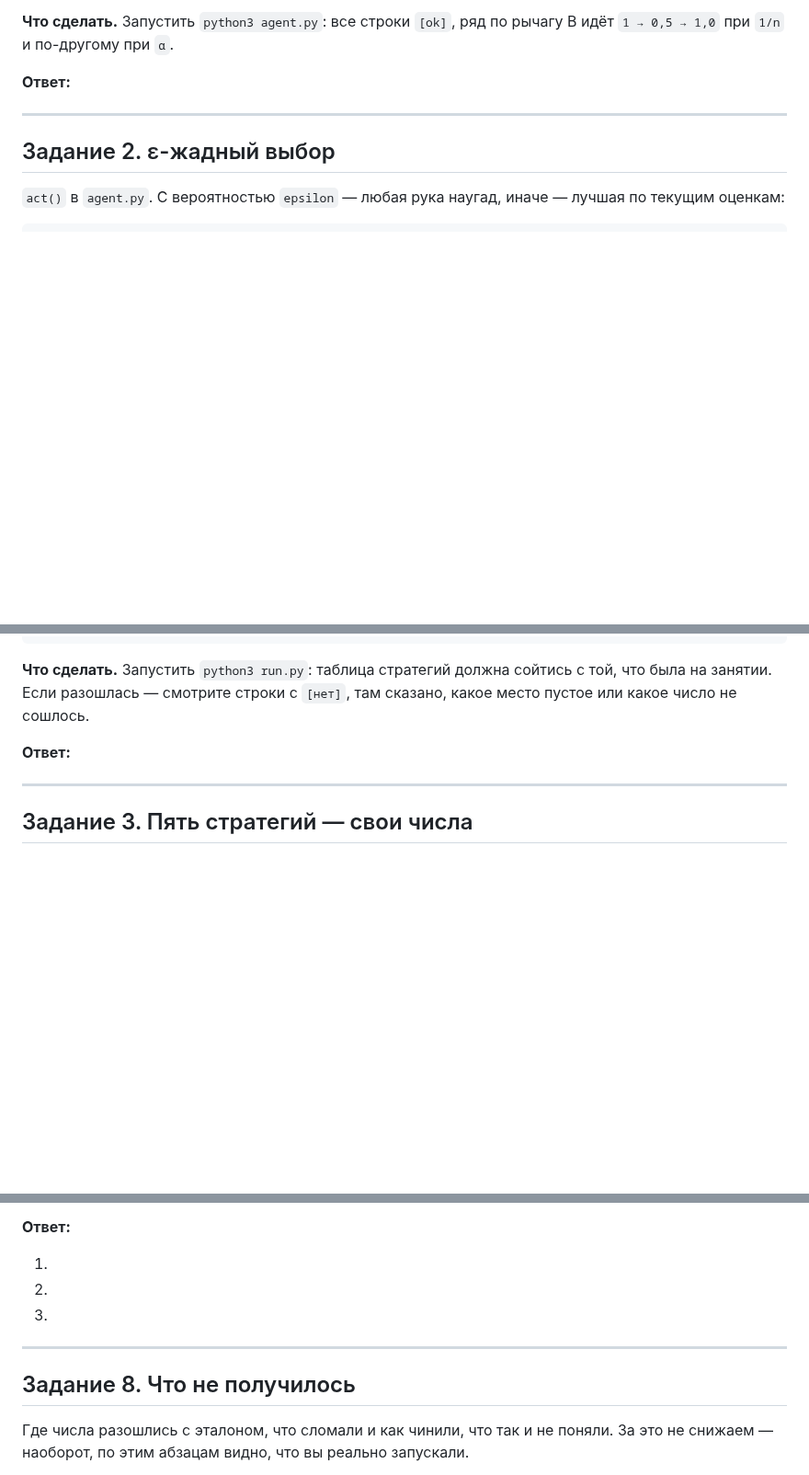
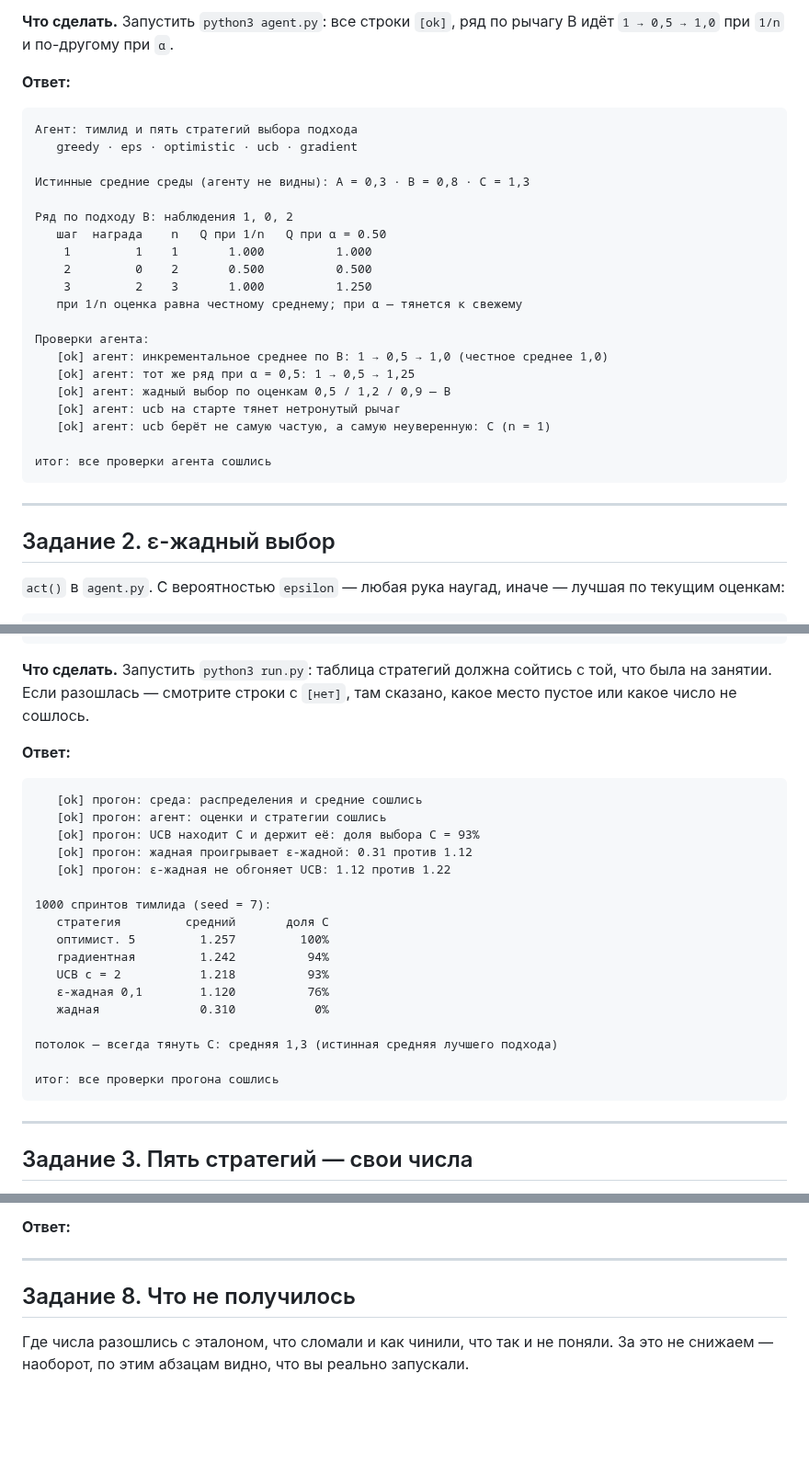
Before and after one commit to xuxusw/RL_labs, a Markdown page: seminar_03/task.md, 3 parts joined by grey strips. Shown at 92% size. Drawn GitHub-style; blank space fills up the shorter version.

````diff
--- a/seminar_03/task.md
+++ b/seminar_03/task.md
@@ -23,7 +23,28 @@ self.q[act] += step * (reward - self.q[act])
 при `1/n` и по-другому при `α`.
 
 **Ответ:**
+```
+Агент: тимлид и пять стратегий выбора подхода
+   greedy · eps · optimistic · ucb · gradient
 
+Истинные средние среды (агенту не видны): A = 0,3 · B = 0,8 · C = 1,3
+
+Ряд по подходу B: наблюдения 1, 0, 2
+   шаг  награда    n   Q при 1/n   Q при α = 0.50
+    1         1    1       1.000          1.000
+    2         0    2       0.500          0.500
+    3         2    3       1.000          1.250
+   при 1/n оценка равна честному среднему; при α — тянется к свежему
+
+Проверки агента:
+   [ok] агент: инкрементальное среднее по B: 1 → 0,5 → 1,0 (честное среднее 1,0)
+   [ok] агент: тот же ряд при α = 0,5: 1 → 0,5 → 1,25
+   [ok] агент: жадный выбор по оценкам 0,5 / 1,2 / 0,9 — B
+   [ok] агент: ucb на старте тянет нетронутый рычаг
+   [ok] агент: ucb берёт не самую частую, а самую неуверенную: C (n = 1)
+
+итог: все проверки агента сошлись
+```
 
 
 ---
@@ -43,6 +64,25 @@ return self.greedy_choice()
 не сошлось.
 
 **Ответ:**
+```
+   [ok] прогон: среда: распределения и средние сошлись
+   [ok] прогон: агент: оценки и стратегии сошлись
+   [ok] прогон: UCB находит C и держит её: доля выбора C = 93%
+   [ok] прогон: жадная проигрывает ε-жадной: 0.31 против 1.12
+   [ok] прогон: ε-жадная не обгоняет UCB: 1.12 против 1.22
+
+1000 спринтов тимлида (seed = 7):
+   стратегия         средний       доля C
+   оптимист. 5         1.257         100%
+   градиентная         1.242          94%
+   UCB c = 2           1.218          93%
+   ε-жадная 0,1        1.120          76%
+   жадная              0.310           0%
+
+потолок — всегда тянуть C: средняя 1,3 (истинная средняя лучшего подхода)
+
+итог: все проверки прогона сошлись
+```
 
 
 
@@ -133,9 +201,6 @@ return self.greedy_choice()
 
 **Ответ:**
 
-1.
-2.
-3.
 
 ---
 
````
Also changed, not shown: other parts of seminar_03/task.md (+41 -13 lines), seminar_03/bandit-1000.png (added), seminar_03/experiment.png (added), 1 other file.
